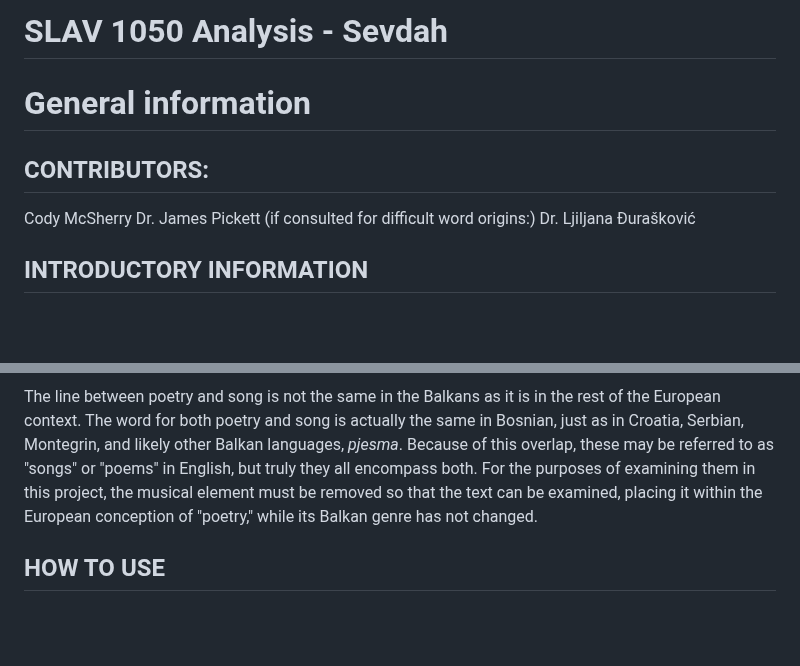
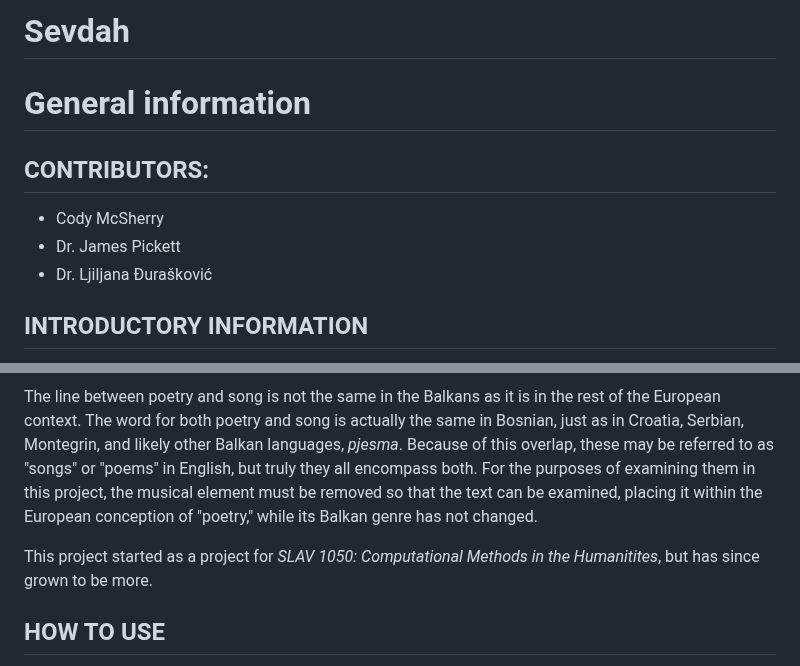
Before and after one commit to c-arthur-mcs/Sevdah, a Markdown page: README.md, 2 parts joined by grey strips. Rendered like a GitHub page; blank space fills up the shorter version.

Commit message:
update README to reflect move beyond coursework

```diff
--- a/README.md
+++ b/README.md
@@ -1,12 +1,12 @@
-# SLAV 1050 Analysis - Sevdah
+# Sevdah
 
 # General information
 
 ## CONTRIBUTORS:
 
-Cody McSherry
- Dr. James Pickett
- (if consulted for difficult word origins:) Dr. Ljiljana Đurašković
+- Cody McSherry
+- Dr. James Pickett
+- Dr. Ljiljana Đurašković
 
 ## INTRODUCTORY INFORMATION
 
@@ -19,6 +19,8 @@ Many people consider the languages Bosnian, Croatian, Serbian, and Montenegrin t
 The "texts" page gives the option to view the texts in either Cyrillic or Latin letters. Both of these alphabets are used for Bosnian, Croatian, Serbian, and Montenegrin. At the present time, Croatia tends to use Latin primarily, and Serbia tends to use Cyrillic primarily, but this distinction is relatively recent, and there are still pockets in both of these countries which use the other.
 
 The line between poetry and song is not the same in the Balkans as it is in the rest of the European context. The word for both poetry and song is actually the same in Bosnian, just as in Croatia, Serbian, Montegrin, and likely other Balkan languages, _pjesma_. Because of this overlap, these may be referred to as "songs" or "poems" in English, but truly they all encompass both. For the purposes of examining them in this project, the musical element must be removed so that the text can be examined, placing it within the European conception of "poetry," while its Balkan genre has not changed.
+
+This project started as a project for <em>SLAV 1050: Computational Methods in the Humanitites</em>, but has since grown to be more.
 
 ## HOW TO USE
 
```
